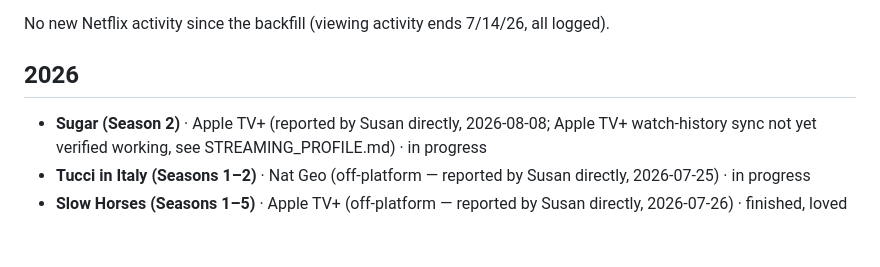
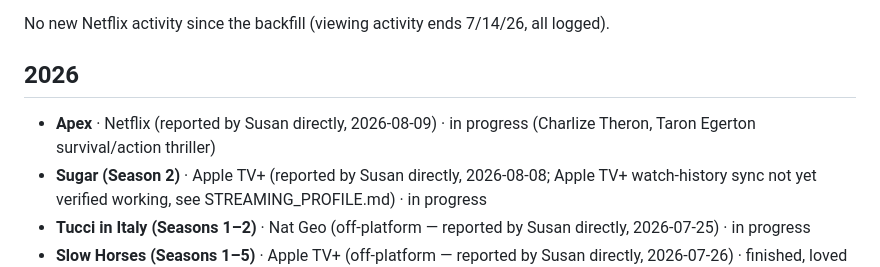
Before and after one commit to snesbitt/streaming-scout, a Markdown page: data/STREAMING_LOG.md, the part around one of its changes. Drawn GitHub-style; blank space fills up the shorter version.

```diff
--- a/data/STREAMING_LOG.md
+++ b/data/STREAMING_LOG.md
@@ -48,6 +48,7 @@ No new Netflix activity since the backfill (viewing activity ends 7/14/26, all l
 
 ## 2026
 
+- **Apex** · Netflix (reported by Susan directly, 2026-08-09) · in progress (Charlize Theron, Taron Egerton survival/action thriller)
 - **Sugar (Season 2)** · Apple TV+ (reported by Susan directly, 2026-08-08; Apple TV+ watch-history sync not yet verified working, see STREAMING_PROFILE.md) · in progress
 - **Tucci in Italy (Seasons 1–2)** · Nat Geo (off-platform — reported by Susan directly, 2026-07-25) · in progress
 - **Slow Horses (Seasons 1–5)** · Apple TV+ (off-platform — reported by Susan directly, 2026-07-26) · finished, loved — watch for S6
```
Also changed, not shown: other parts of data/STREAMING_LOG.md (+1 -1 lines), CLAUDE.md (+15 -0 lines), data/TASTE_PROFILE.md (+6 -0 lines).
